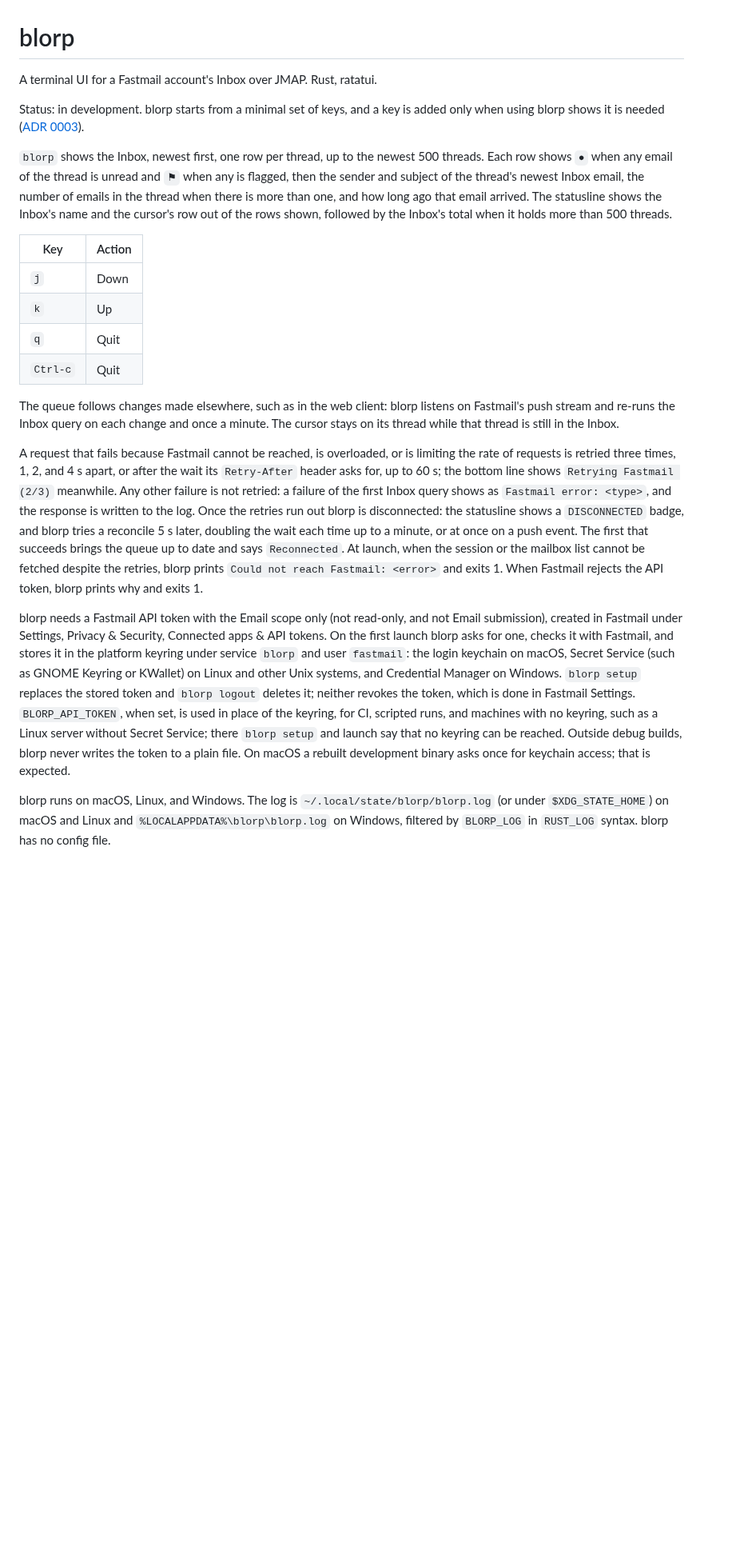
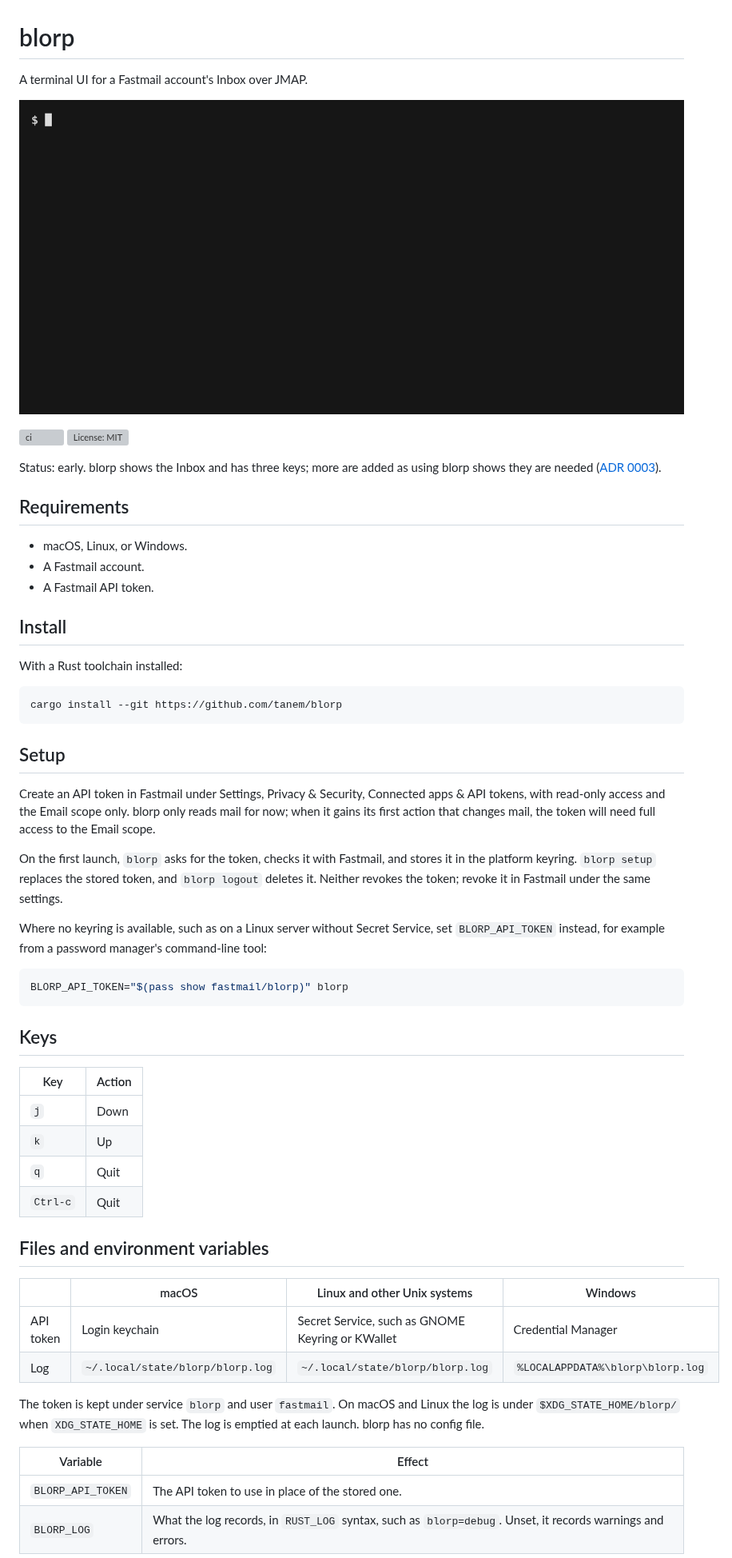
Before and after one commit to tanem/blorp, a Markdown page: README.md, the part around one of its changes. Shown at 80% size. Drawn GitHub-style; pictures changed too: demo/blorp.gif (added); blank space fills up the shorter version; grey boxes are pictures that could not be loaded.

````diff
--- a/README.md
+++ b/README.md
@@ -1,10 +1,40 @@
 # blorp
 
-A terminal UI for a Fastmail account's Inbox over JMAP. Rust, ratatui.
+A terminal UI for a Fastmail account's Inbox over JMAP.
 
-Status: in development. blorp starts from a minimal set of keys, and a key is added only when using blorp shows it is needed ([ADR 0003](docs/adr/0003-every-key-earns-its-place.md)).
+![blorp showing a made-up Inbox, moving the cursor down and up, then quitting](demo/blorp.gif)
 
-`blorp` shows the Inbox, newest first, one row per thread, up to the newest 500 threads. Each row shows `●` when any email of the thread is unread and `⚑` when any is flagged, then the sender and subject of the thread's newest Inbox email, the number of emails in the thread when there is more than one, and how long ago that email arrived. The statusline shows the Inbox's name and the cursor's row out of the rows shown, followed by the Inbox's total when it holds more than 500 threads.
+[![ci](https://github.com/tanem/blorp/actions/workflows/ci.yml/badge.svg)](https://github.com/tanem/blorp/actions/workflows/ci.yml) [![License: MIT](https://img.shields.io/github/license/tanem/blorp)](LICENSE)
+
+Status: early. blorp shows the Inbox and has three keys; more are added as using blorp shows they are needed ([ADR 0003](docs/adr/0003-every-key-earns-its-place.md)).
+
+## Requirements
+
+- macOS, Linux, or Windows.
+- A Fastmail account.
+- A Fastmail API token.
+
+## Install
+
+With a Rust toolchain installed:
+
+```sh
+cargo install --git https://github.com/tanem/blorp
+```
+
+## Setup
+
+Create an API token in Fastmail under Settings, Privacy & Security, Connected apps & API tokens, with read-only access and the Email scope only. blorp only reads mail for now; when it gains its first action that changes mail, the token will need full access to the Email scope.
+
+On the first launch, `blorp` asks for the token, checks it with Fastmail, and stores it in the platform keyring. `blorp setup` replaces the stored token, and `blorp logout` deletes it. Neither revokes the token; revoke it in Fastmail under the same settings.
+
+Where no keyring is available, such as on a Linux server without Secret Service, set `BLORP_API_TOKEN` instead, for example from a password manager's command-line tool:
+
+```sh
+BLORP_API_TOKEN="$(pass show fastmail/blorp)" blorp
+```
+
+## Keys
 
 | Key | Action |
 | --- | --- |
@@ -13,11 +43,17 @@ Status: in development. blorp starts from a minimal set of keys, and a key is ad
 | `q` | Quit |
 | `Ctrl-c` | Quit |
 
-The queue follows changes made elsewhere, such as in the web client: blorp listens on Fastmail's push stream and re-runs the Inbox query on each change and once a minute. The cursor stays on its thread while that thread is still in the Inbox.
+## Files and environment variables
 
-A request that fails because Fastmail cannot be reached, is overloaded, or is limiting the rate of requests is retried three times, 1, 2, and 4 s apart, or after the wait its `Retry-After` header asks for, up to 60 s; the bottom line shows `Retrying Fastmail (2/3)` meanwhile. Any other failure is not retried: a failure of the first Inbox query shows as `Fastmail error: <type>`, and the response is written to the log. Once the retries run out blorp is disconnected: the statusline shows a `DISCONNECTED` badge, and blorp tries a reconcile 5 s later, doubling the wait each time up to a minute, or at once on a push event. The first that succeeds brings the queue up to date and says `Reconnected`. At launch, when the session or the mailbox list cannot be fetched despite the retries, blorp prints `Could not reach Fastmail: <error>` and exits 1. When Fastmail rejects the API token, blorp prints why and exits 1.
+| | macOS | Linux and other Unix systems | Windows |
+| --- | --- | --- | --- |
+| API token | Login keychain | Secret Service, such as GNOME Keyring or KWallet | Credential Manager |
+| Log | `~/.local/state/blorp/blorp.log` | `~/.local/state/blorp/blorp.log` | `%LOCALAPPDATA%\blorp\blorp.log` |
 
-blorp needs a Fastmail API token with the Email scope only (not read-only, and not Email submission), created in Fastmail under Settings, Privacy & Security, Connected apps & API tokens. On the first launch blorp asks for one, checks it with Fastmail, and stores it in the platform keyring under service `blorp` and user `fastmail`: the login keychain on macOS, Secret Service (such as GNOME Keyring or KWallet) on Linux and other Unix systems, and Credential Manager on Windows. `blorp setup` replaces the stored token and `blorp logout` deletes it; neither revokes the token, which is done in Fastmail Settings. `BLORP_API_TOKEN`, when set, is used in place of the keyring, for CI, scripted runs, and machines with no keyring, such as a Linux server without Secret Service; there `blorp setup` and launch say that no keyring can be reached. Outside debug builds, blorp never writes the token to a plain file. On macOS a rebuilt development binary asks once for keychain access; that is expected.
+The token is kept under service `blorp` and user `fastmail`. On macOS and Linux the log is under `$XDG_STATE_HOME/blorp/` when `XDG_STATE_HOME` is set. The log is emptied at each launch. blorp has no config file.
 
-blorp runs on macOS, Linux, and Windows. The log is `~/.local/state/blorp/blorp.log` (or under `$XDG_STATE_HOME`) on macOS and Linux and `%LOCALAPPDATA%\blorp\blorp.log` on Windows, filtered by `BLORP_LOG` in `RUST_LOG` syntax. blorp has no config file.
+| Variable | Effect |
+| --- | --- |
+| `BLORP_API_TOKEN` | The API token to use in place of the stored one. |
+| `BLORP_LOG` | What the log records, in `RUST_LOG` syntax, such as `blorp=debug`. Unset, it records warnings and errors. |
 
````
Also changed, not shown: other parts of README.md (+7 -1 lines), .github/ISSUE_TEMPLATE/request-a-key.md (added, +12 -0 lines), AGENTS.md (+2 -0 lines), CONTRIBUTING.md (added, +37 -0 lines), SECURITY.md (added, +23 -0 lines), 7 other files.
